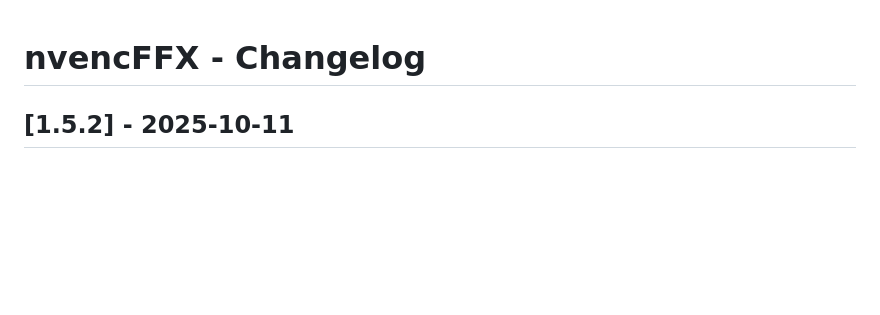
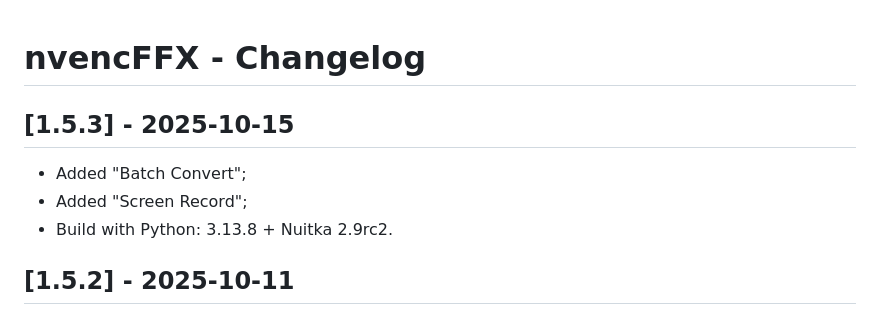
Before and after one commit to hadoooooouken/nvencFFX, a Markdown page: CHANGELOG.md, the part around the change. GitHub-like rendering; blank space fills up the shorter version.

```diff
--- a/CHANGELOG.md
+++ b/CHANGELOG.md
@@ -1,4 +1,9 @@
 # nvencFFX - Changelog
+
+## [1.5.3] - 2025-10-15
+- Added "Batch Convert";
+- Added "Screen Record";
+- Build with Python: 3.13.8 + Nuitka 2.9rc2.
 
 ## [1.5.2] - 2025-10-11
 - Fixed saving of manually selected extensions (MKV, MOV);
```
Also changed, not shown: README.md (+2 -2 lines), screenshots/nff-mainwindow_settings.png, screenshots/nff-mainwindow_start.png, 4 other files.
